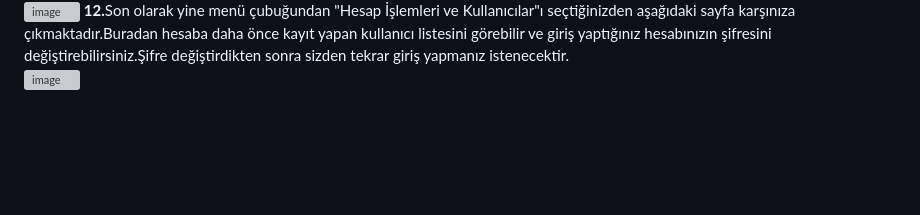
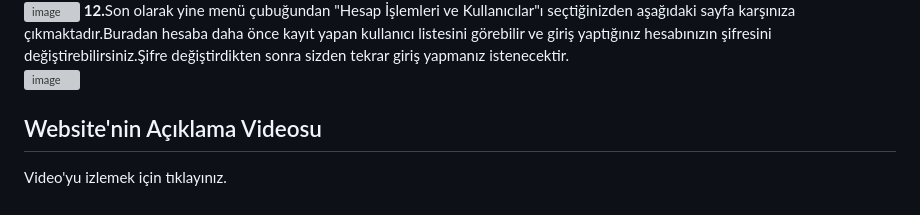
Before and after one commit to MelikeBadem/HayvanatBahcesi, a Markdown page: README.md, the part around the change. Rendered like a GitHub page; blank space fills up the shorter version; grey boxes are pictures that could not be loaded.

```diff
--- a/README.md
+++ b/README.md
@@ -33,3 +33,5 @@ Bu proje, PHP, MySQL, HTML ve Bootstrap kullanarak geliştirdiğim bir hayvanat
 ![image](https://github.com/MelikeBadem/HayvanatBahcesi/assets/111521349/62058caa-5a96-4813-9b8a-a140730cae98)
 <b>12.</b>Son olarak yine menü çubuğundan "Hesap İşlemleri ve Kullanıcılar"ı seçtiğinizden aşağıdaki sayfa karşınıza çıkmaktadır.Buradan hesaba daha önce kayıt yapan kullanıcı listesini görebilir ve giriş yaptığınız hesabınızın şifresini değiştirebilirsiniz.Şifre değiştirdikten sonra sizden tekrar giriş yapmanız istenecektir.<br>
 ![image](https://github.com/MelikeBadem/HayvanatBahcesi/assets/111521349/a5ff26b6-4be7-4c6b-8b3c-2453200d6e73)
+## Website'nin Açıklama Videosu
+Video'yu izlemek için <a href="">tıklayınız.</a>
```
